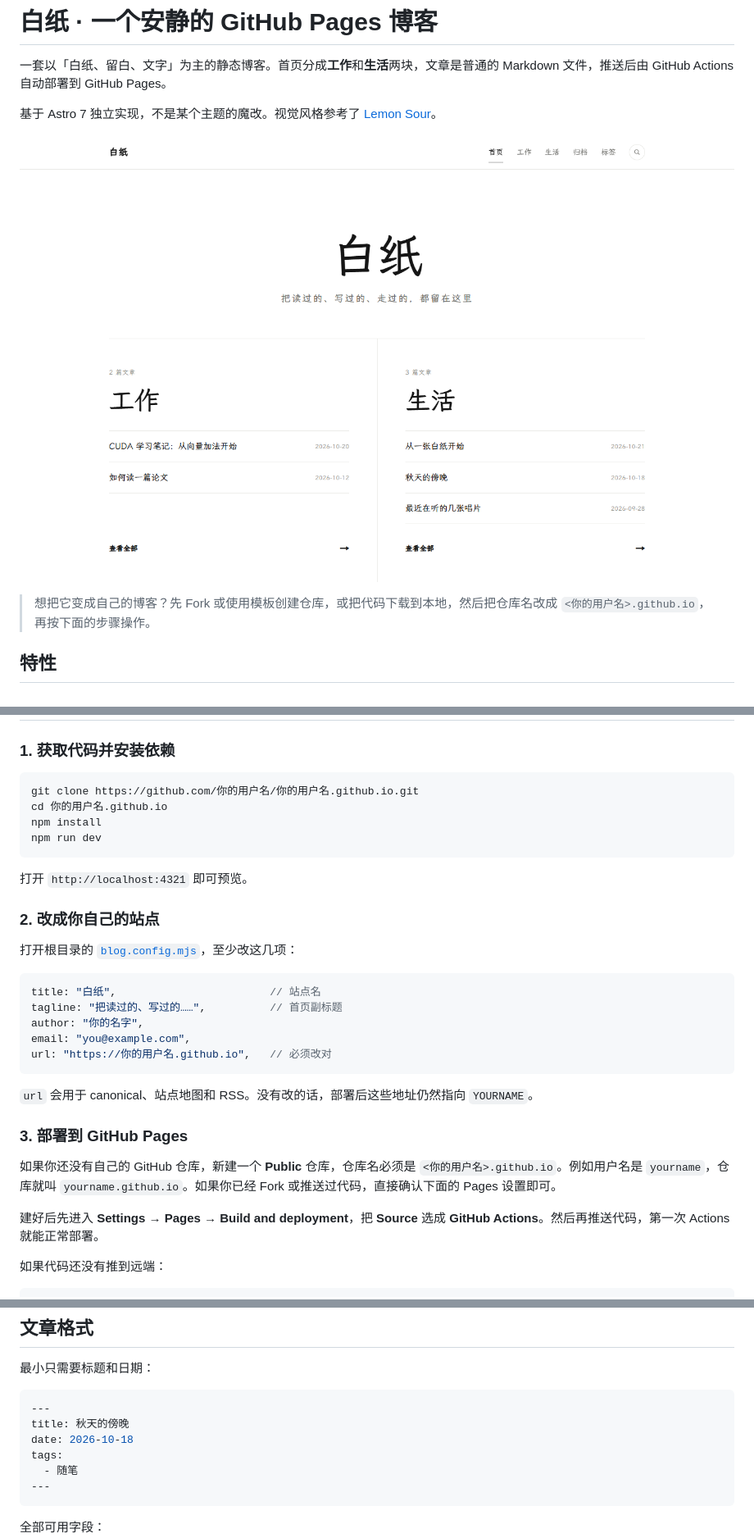
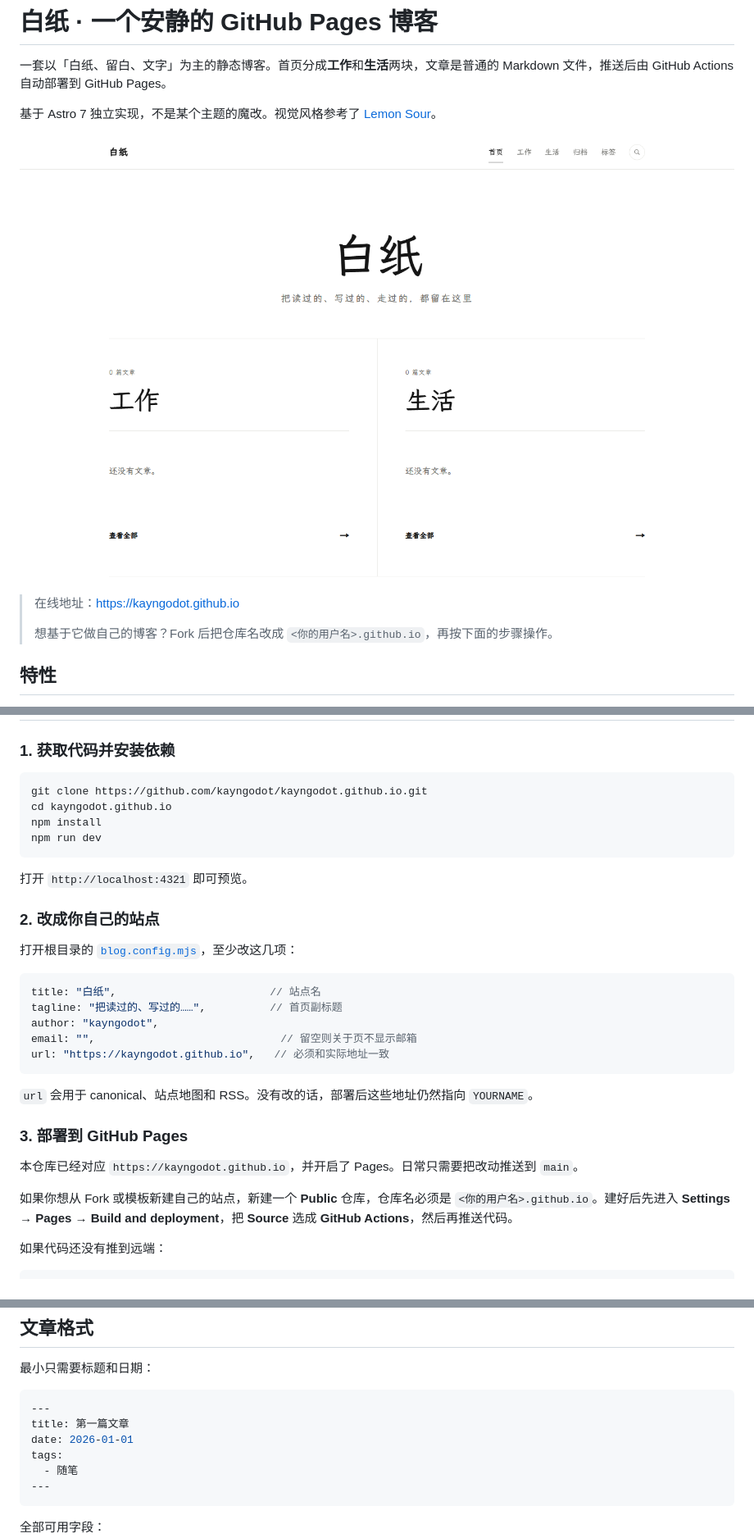
Before and after one commit to kayngodot/kayngodot.github.io, a Markdown page: README.md, 3 parts joined by grey strips. Shown at 82% size. GitHub-like rendering; pictures changed too: docs/preview.png.

````diff
--- a/README.md
+++ b/README.md
@@ -6,7 +6,9 @@
 
 ![首页预览](docs/preview.png)
 
-> 想把它变成自己的博客？先 Fork 或使用模板创建仓库，或把代码下载到本地，然后把仓库名改成 `<你的用户名>.github.io`，再按下面的步骤操作。
+> 在线地址：https://kayngodot.github.io
+>
+> 想基于它做自己的博客？Fork 后把仓库名改成 `<你的用户名>.github.io`，再按下面的步骤操作。
 
 ## 特性
 
@@ -28,8 +30,8 @@
 ### 1. 获取代码并安装依赖
 
 ```bash
-git clone https://github.com/你的用户名/你的用户名.github.io.git
-cd 你的用户名.github.io
+git clone https://github.com/kayngodot/kayngodot.github.io.git
+cd kayngodot.github.io
 npm install
 npm run dev
 ```
@@ -43,18 +45,18 @@ npm run dev
 ```js
 title: "白纸",                        // 站点名
 tagline: "把读过的、写过的……",          // 首页副标题
-author: "你的名字",
-email: "you@example.com",
-url: "https://你的用户名.github.io",   // 必须改对
+author: "kayngodot",
+email: "",                             // 留空则关于页不显示邮箱
+url: "https://kayngodot.github.io",   // 必须和实际地址一致
 ```
 
 `url` 会用于 canonical、站点地图和 RSS。没有改的话，部署后这些地址仍然指向 `YOURNAME`。
 
 ### 3. 部署到 GitHub Pages
 
-如果你还没有自己的 GitHub 仓库，新建一个 **Public** 仓库，仓库名必须是 `<你的用户名>.github.io`。例如用户名是 `yourname`，仓库就叫 `yourname.github.io`。如果你已经 Fork 或推送过代码，直接确认下面的 Pages 设置即可。
+本仓库已经对应 `https://kayngodot.github.io`，并开启了 Pages。日常只需要把改动推送到 `main`。
 
-建好后先进入 **Settings → Pages → Build and deployment**，把 **Source** 选成 **GitHub Actions**。然后再推送代码，第一次 Actions 就能正常部署。
+如果你想从 Fork 或模板新建自己的站点，新建一个 **Public** 仓库，仓库名必须是 `<你的用户名>.github.io`。建好后先进入 **Settings → Pages → Build and deployment**，把 **Source** 选成 **GitHub Actions**，然后再推送代码。
 
 如果代码还没有推到远端：
 
@@ -132,8 +134,8 @@ npm run check:links
 
 ```yaml
 ---
-title: 秋天的傍晚
-date: 2026-10-18
+title: 第一篇文章
+date: 2026-01-01
 tags:
   - 随笔
 ---
````
Also changed, not shown: other parts of README.md (+9 -3 lines), 10 other files.
